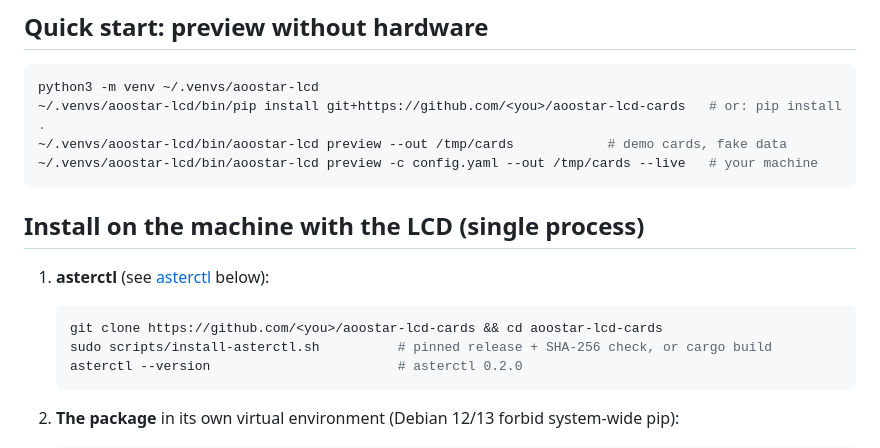
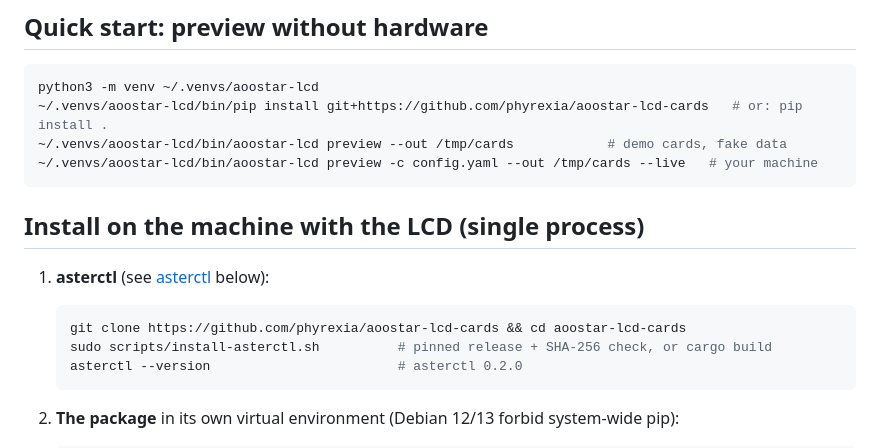
Before and after one commit to phyrexia/aoostar-lcd-cards, a Markdown page: README.md, the part around one of its changes. GitHub-like rendering.

Commit message:
docs: point install instructions and gallery link at the public repository
Co-Authored-By: Claude Opus 5.5 <noreply@anthropic.com>

````diff
--- a/README.md
+++ b/README.md
@@ -51,7 +51,7 @@ gallery is in [`docs/index.html`](docs/index.html).
 
 ```sh
 python3 -m venv ~/.venvs/aoostar-lcd
-~/.venvs/aoostar-lcd/bin/pip install git+https://github.com/<you>/aoostar-lcd-cards   # or: pip install .
+~/.venvs/aoostar-lcd/bin/pip install git+https://github.com/phyrexia/aoostar-lcd-cards   # or: pip install .
 ~/.venvs/aoostar-lcd/bin/aoostar-lcd preview --out /tmp/cards            # demo cards, fake data
 ~/.venvs/aoostar-lcd/bin/aoostar-lcd preview -c config.yaml --out /tmp/cards --live   # your machine
 ```
@@ -61,7 +61,7 @@ python3 -m venv ~/.venvs/aoostar-lcd
 1. **asterctl** (see [asterctl](#asterctl) below):
 
    ```sh
-   git clone https://github.com/<you>/aoostar-lcd-cards && cd aoostar-lcd-cards
+   git clone https://github.com/phyrexia/aoostar-lcd-cards && cd aoostar-lcd-cards
    sudo scripts/install-asterctl.sh          # pinned release + SHA-256 check, or cargo build
    asterctl --version                        # asterctl 0.2.0
    ```
````
Also changed, not shown: other parts of README.md (+1 -1 lines), README.es.md (+3 -3 lines).
